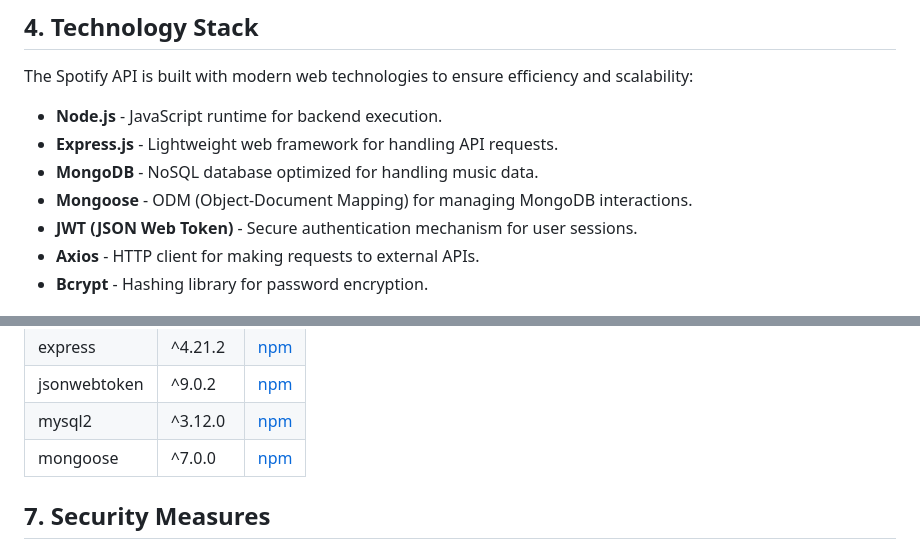
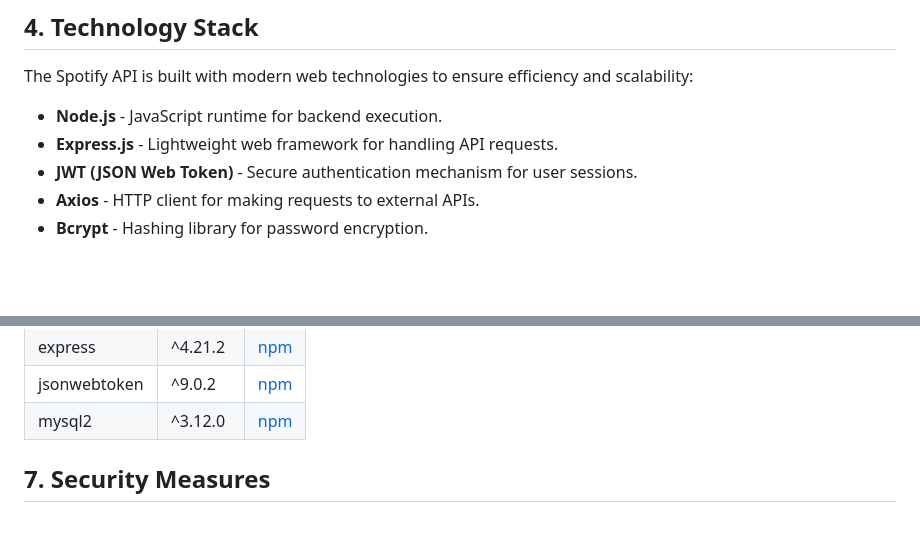
Before and after one commit to Oyaannn/SpotifyAPI, a Markdown page: REPORT.md, 2 parts joined by grey strips. GitHub-like rendering; blank space fills up the shorter version.

Commit message:
Update Report

```diff
--- a/REPORT.md
+++ b/REPORT.md
@@ -74,8 +74,6 @@ The Spotify API is built with modern web technologies to ensure efficiency and s
 
 - **Node.js** - JavaScript runtime for backend execution.
 - **Express.js** - Lightweight web framework for handling API requests.
-- **MongoDB** - NoSQL database optimized for handling music data.
-- **Mongoose** - ODM (Object-Document Mapping) for managing MongoDB interactions.
 - **JWT (JSON Web Token)** - Secure authentication mechanism for user sessions.
 - **Axios** - HTTP client for making requests to external APIs.
 - **Bcrypt** - Hashing library for password encryption.
@@ -104,7 +102,6 @@ The following dependencies are essential for the API’s functionality:
 | express      | ^4.21.2 | [npm](https://www.npmjs.com/package/express)      |
 | jsonwebtoken | ^9.0.2  | [npm](https://www.npmjs.com/package/jsonwebtoken) |
 | mysql2       | ^3.12.0 | [npm](https://www.npmjs.com/package/mysql2)       |
-| mongoose     | ^7.0.0  | [npm](https://www.npmjs.com/package/mongoose)     |
 
 ## 7. Security Measures
 
```
